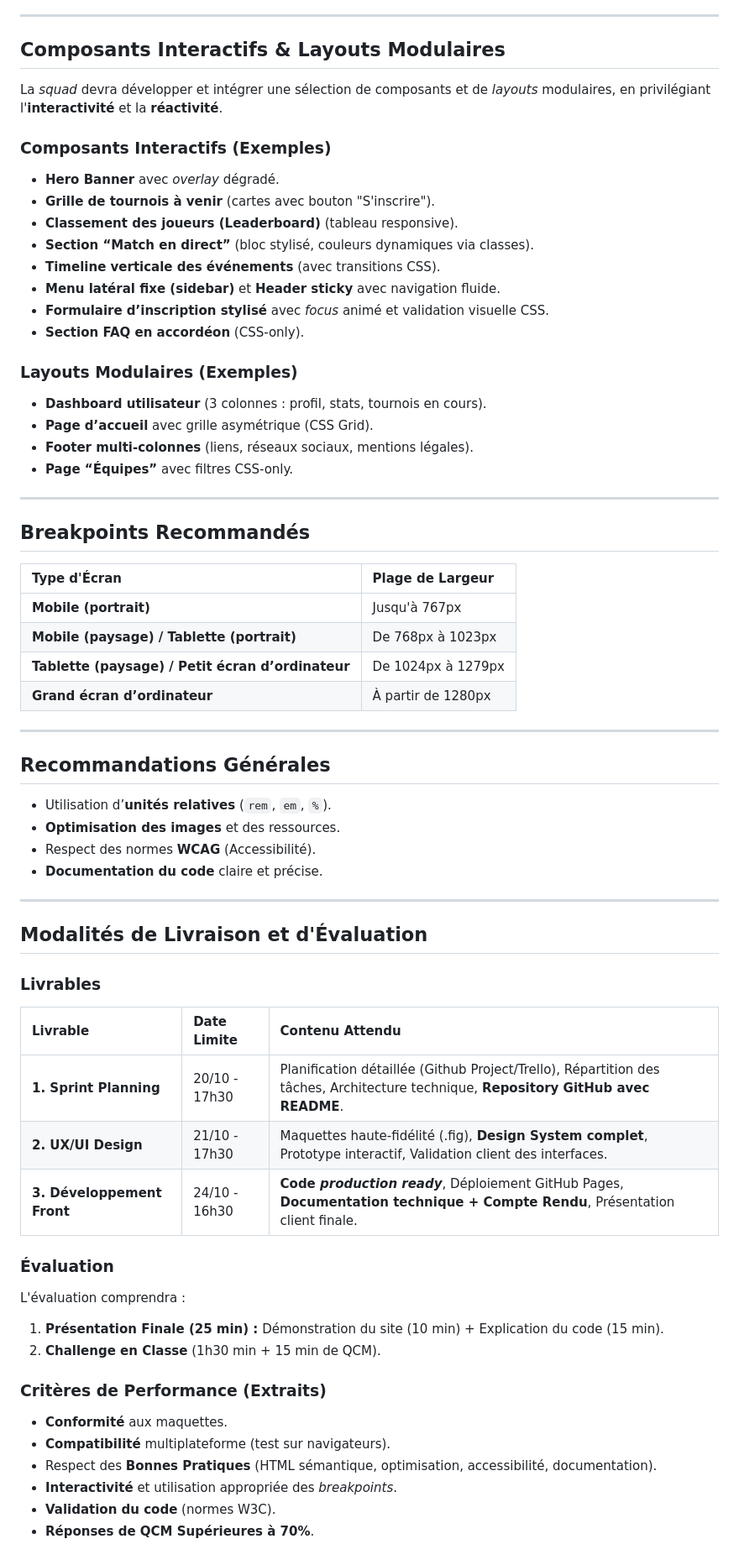
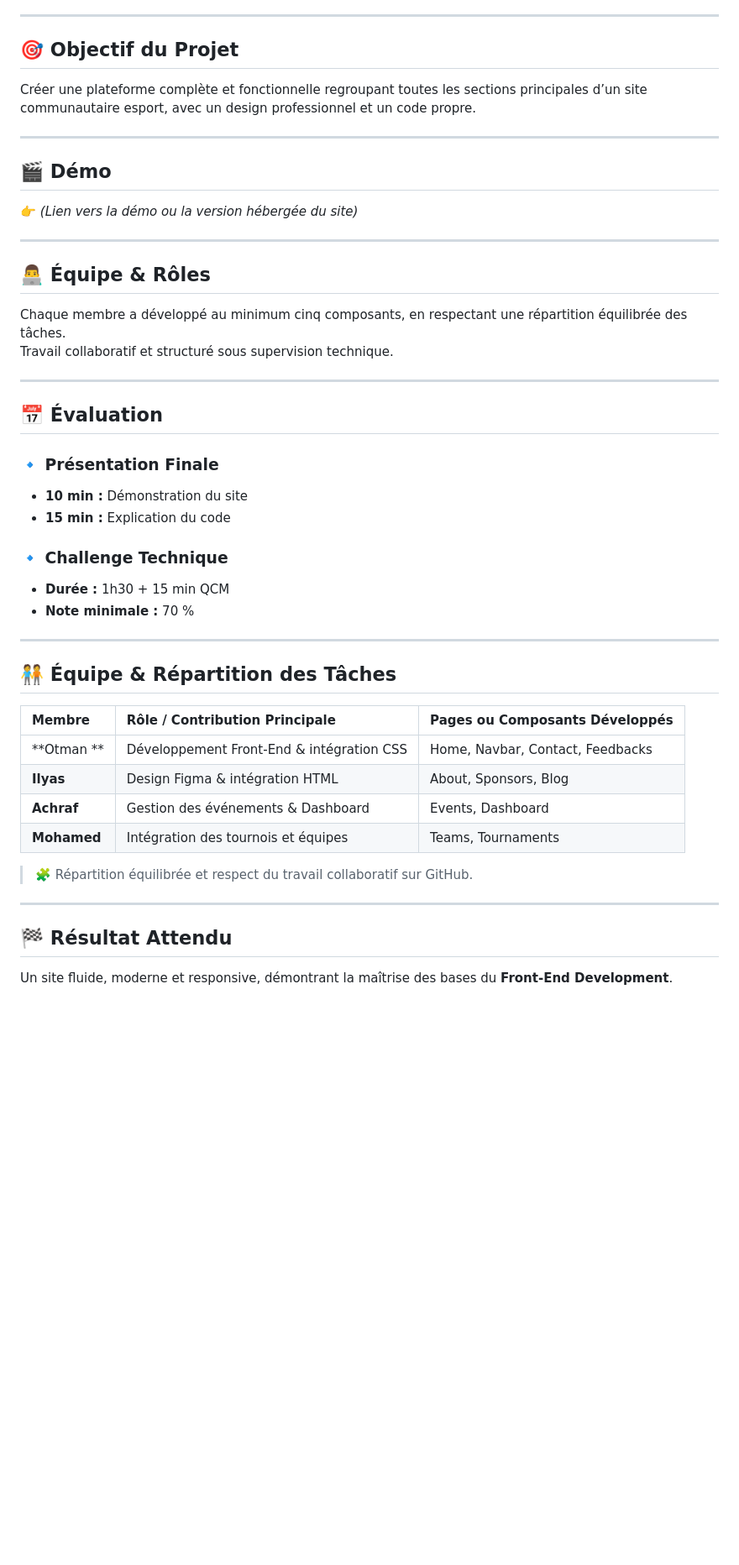
Before and after one commit to moijxbwlfjod-design/Brief-3, a Markdown page: README.md, the part around the change printed below. Shown: that part at 84% size. GitHub-like rendering; blank space fills up the shorter version.

```diff
--- a/README.md
+++ b/README.md
@@ -57,69 +57,46 @@ Avant le développement, la *squad* doit réaliser :
 
 ---
 
-## Composants Interactifs & Layouts Modulaires
-
-La *squad* devra développer et intégrer une sélection de composants et de *layouts* modulaires, en privilégiant l'**interactivité** et la **réactivité**.
-
-### Composants Interactifs (Exemples)
-* **Hero Banner** avec *overlay* dégradé.
-* **Grille de tournois à venir** (cartes avec bouton "S'inscrire").
-* **Classement des joueurs (Leaderboard)** (tableau responsive).
-* **Section “Match en direct”** (bloc stylisé, couleurs dynamiques via classes).
-* **Timeline verticale des événements** (avec transitions CSS).
-* **Menu latéral fixe (sidebar)** et **Header sticky** avec navigation fluide.
-* **Formulaire d’inscription stylisé** avec *focus* animé et validation visuelle CSS.
-* **Section FAQ en accordéon** (CSS-only).
-
-### Layouts Modulaires (Exemples)
-* **Dashboard utilisateur** (3 colonnes : profil, stats, tournois en cours).
-* **Page d’accueil** avec grille asymétrique (CSS Grid).
-* **Footer multi-colonnes** (liens, réseaux sociaux, mentions légales).
-* **Page “Équipes”** avec filtres CSS-only.
+## 🎯 Objectif du Projet
+Créer une plateforme complète et fonctionnelle regroupant toutes les sections principales d’un site communautaire esport, avec un design professionnel et un code propre.
 
 ---
 
-## Breakpoints Recommandés
-
-| Type d'Écran | Plage de Largeur |
-| :--- | :--- |
-| **Mobile (portrait)** | Jusqu'à 767px |
-| **Mobile (paysage) / Tablette (portrait)** | De 768px à 1023px |
-| **Tablette (paysage) / Petit écran d’ordinateur** | De 1024px à 1279px |
-| **Grand écran d’ordinateur** | À partir de 1280px |
+## 🎬 Démo
+👉 *(Lien vers la démo ou la version hébergée du site)*
 
 ---
 
-## Recommandations Générales
-
-* Utilisation d’**unités relatives** (`rem`, `em`, `%`).
-* **Optimisation des images** et des ressources.
-* Respect des normes **WCAG** (Accessibilité).
-* **Documentation du code** claire et précise.
+## 👨‍💻 Équipe & Rôles
+Chaque membre a développé au minimum cinq composants, en respectant une répartition équilibrée des tâches.
+Travail collaboratif et structuré sous supervision technique.
 
 ---
 
-## Modalités de Livraison et d'Évaluation
+## 📅 Évaluation
 
-### Livrables
+### 🔹 Présentation Finale
+- **10 min :** Démonstration du site
+- **15 min :** Explication du code
 
-| Livrable | Date Limite | Contenu Attendu |
-| :--- | :--- | :--- |
-| **1. Sprint Planning** | 20/10 - 17h30 | Planification détaillée (Github Project/Trello), Répartition des tâches, Architecture technique, **Repository GitHub avec README**. |
-| **2. UX/UI Design** | 21/10 - 17h30 | Maquettes haute-fidélité (.fig), **Design System complet**, Prototype interactif, Validation client des interfaces. |
-| **3. Développement Front** | 24/10 - 16h30 | **Code *production ready***, Déploiement GitHub Pages, **Documentation technique + Compte Rendu**, Présentation client finale. |
+### 🔹 Challenge Technique
+- **Durée :** 1h30 + 15 min QCM
+- **Note minimale :** 70 %
 
-### Évaluation
+---
 
-L'évaluation comprendra :
-1.  **Présentation Finale (25 min) :** Démonstration du site (10 min) + Explication du code (15 min).
-2.  **Challenge en Classe** (1h30 min + 15 min de QCM).
+## 🧑‍🤝‍🧑 Équipe & Répartition des Tâches
 
-### Critères de Performance (Extraits)
+| Membre | Rôle / Contribution Principale | Pages ou Composants Développés |
+|:-------|:-------------------------------|:-------------------------------|
+| **Otman ** | Développement Front-End & intégration CSS | Home, Navbar, Contact, Feedbacks |
+| **Ilyas** | Design Figma & intégration HTML | About, Sponsors, Blog |
+| **Achraf** | Gestion des événements & Dashboard | Events, Dashboard |
+| **Mohamed** | Intégration des tournois et équipes | Teams, Tournaments |
 
-* **Conformité** aux maquettes.
-* **Compatibilité** multiplateforme (test sur navigateurs).
-* Respect des **Bonnes Pratiques** (HTML sémantique, optimisation, accessibilité, documentation).
-* **Interactivité** et utilisation appropriée des *breakpoints*.
-* **Validation du code** (normes W3C).
-* **Réponses de QCM Supérieures à 70%**.
+> 🧩 Répartition équilibrée et respect du travail collaboratif sur GitHub.
+
+---
+
+## 🏁 Résultat Attendu
+Un site fluide, moderne et responsive, démontrant la maîtrise des bases du **Front-End Development**.
```
Also changed, not shown: other parts of README.md (+40 -40 lines).
